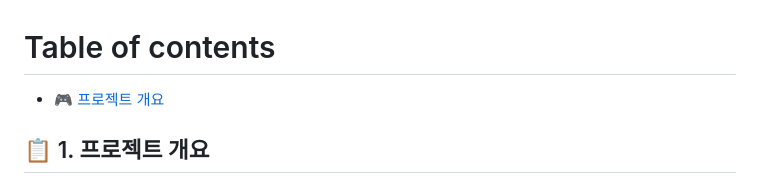
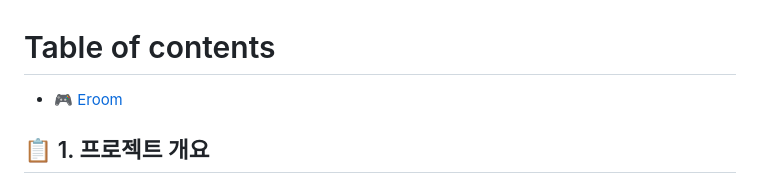
Before and after one commit to Febriez/eroom-docs, a Markdown page: SUMMARY.md, the part around the change. GitHub-like rendering.

Commit message:
SUMMARY.md 시작점 이름 수정

```diff
--- a/SUMMARY.md
+++ b/SUMMARY.md
@@ -1,6 +1,6 @@
 # Table of contents
 
-* [🎮 프로젝트 개요](README.md)
+* [🎮 Eroom](README.md)
 
 ## 📋 1. 프로젝트 개요
 * [1.1 프로젝트 소개](project-overview/project-introduction.md)
```
